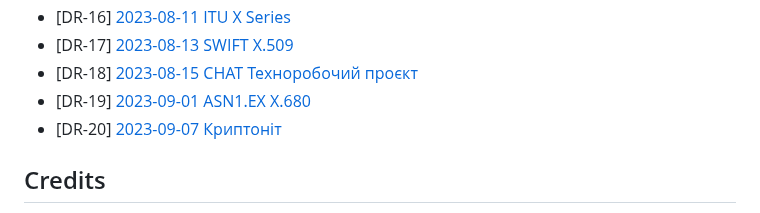
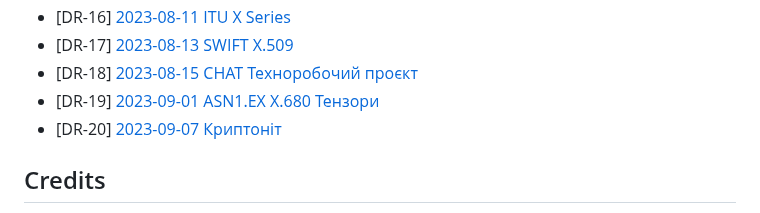
Before and after one commit to synrc/chat, a Markdown page: README.md, the part around the change. Rendered like a GitHub page.

```diff
--- a/README.md
+++ b/README.md
@@ -158,7 +158,7 @@ Development Reports
 * [DR-16] <a href="https://tonpa.guru/stream/2023/2023-08-11 ITU X Series.htm">2023-08-11 ITU X Series</a><br>
 * [DR-17] <a href="https://tonpa.guru/stream/2023/2023-08-13 SWIFT X.509.htm">2023-08-13 SWIFT X.509</a><br>
 * [DR-18] <a href="https://tonpa.guru/stream/2023/2023-08-15 CHAT Техноробочий проєкт.htm">2023-08-15 CHAT Техноробочий проєкт</a><br>
-* [DR-19] <a href="https://tonpa.guru/stream/2023/2023-09-01 ASN1.EX X.680.htm">2023-09-01 ASN1.EX X.680</a><br>
+* [DR-19] <a href="https://tonpa.guru/stream/2023/2023-09-01 ASN1.EX X.680.htm">2023-09-01 ASN1.EX X.680 Тензори</a><br>
 * [DR-20] <a href="https://tonpa.guru/stream/2023/2023-09-07 Криптоніт.htm">2023-09-07 Криптоніт</a><br>
 
 Credits
```
